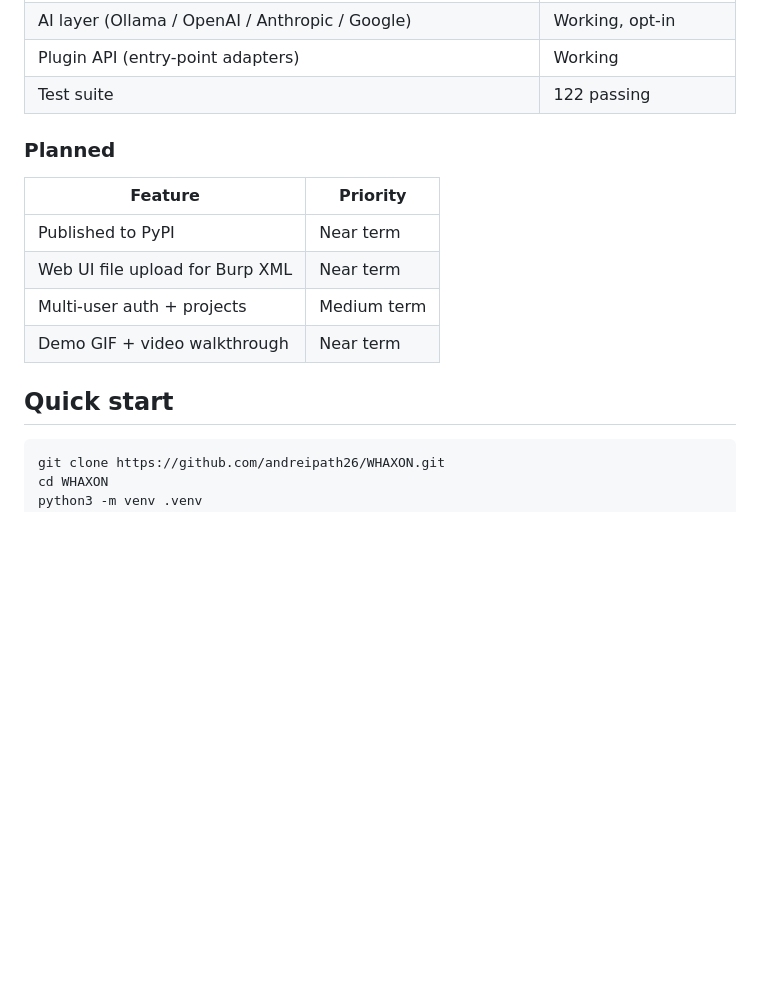
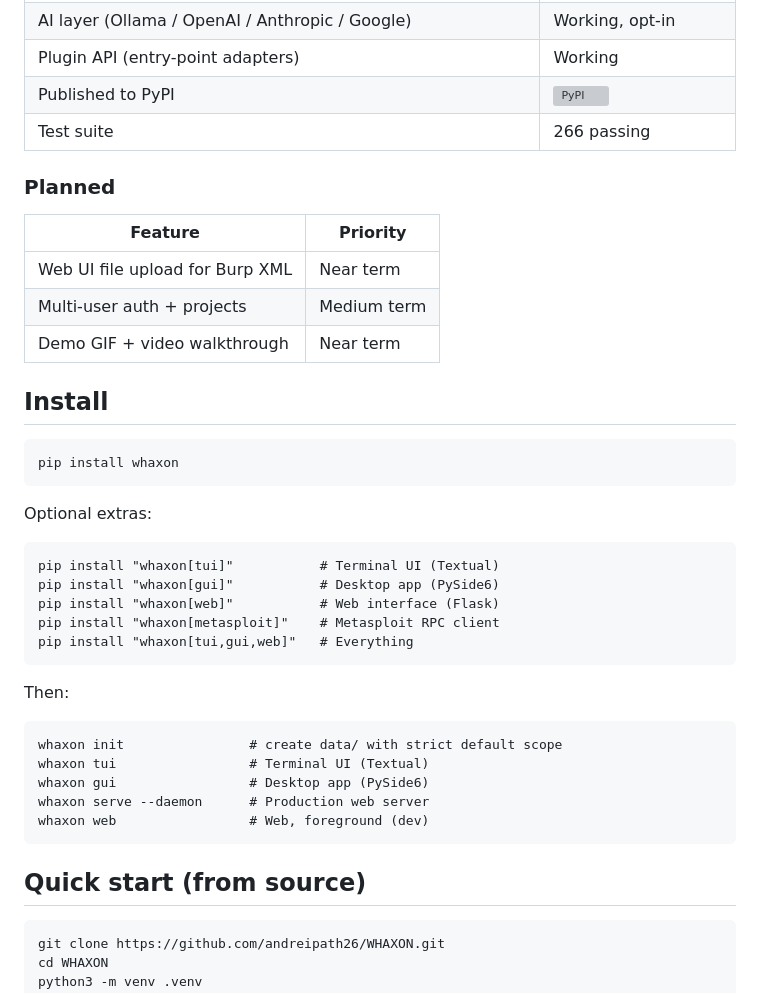
Before and after one commit to andreipath26/WHAXON, a Markdown page: README.md, the part around the change. Drawn GitHub-style; blank space fills up the shorter version; grey boxes are pictures that could not be loaded.

Commit message:
docs(readme): add Install section and PyPI badges, move PyPI row to Working
Published to PyPI is no longer Planned. Added an Install section above Quick start showing pip install whaxon with the optional extras (tui, gui, web, metasploit). Added PyPI version and Python-version badges to the header. Test count updated from 122 (stale since session 1) to 266.

```diff
--- a/README.md
+++ b/README.md
@@ -39,18 +39,38 @@
 | Metasploit RPC integration | Working |
 | AI layer (Ollama / OpenAI / Anthropic / Google) | Working, opt-in |
 | Plugin API (entry-point adapters) | Working |
-| Test suite | 122 passing |
+| Published to PyPI | [![PyPI](https://img.shields.io/pypi/v/whaxon.svg)](https://pypi.org/project/whaxon/) |
+| Test suite | 266 passing |
 
 ### Planned
 
 | Feature | Priority |
 | --- | --- |
-| Published to PyPI | Near term |
 | Web UI file upload for Burp XML | Near term |
 | Multi-user auth + projects | Medium term |
 | Demo GIF + video walkthrough | Near term |
 
-## Quick start
+## Install
+
+    pip install whaxon
+
+Optional extras:
+
+    pip install "whaxon[tui]"           # Terminal UI (Textual)
+    pip install "whaxon[gui]"           # Desktop app (PySide6)
+    pip install "whaxon[web]"           # Web interface (Flask)
+    pip install "whaxon[metasploit]"    # Metasploit RPC client
+    pip install "whaxon[tui,gui,web]"   # Everything
+
+Then:
+
+    whaxon init                # create data/ with strict default scope
+    whaxon tui                 # Terminal UI (Textual)
+    whaxon gui                 # Desktop app (PySide6)
+    whaxon serve --daemon      # Production web server
+    whaxon web                 # Web, foreground (dev)
+
+## Quick start (from source)
 
     git clone https://github.com/andreipath26/WHAXON.git
     cd WHAXON
```
